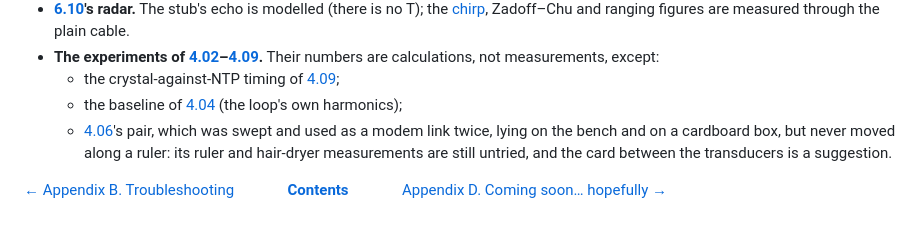
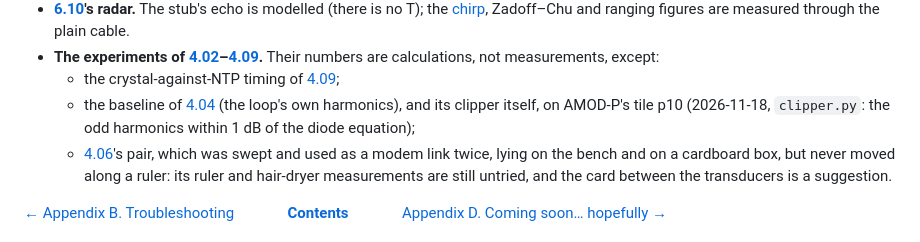
Before and after one commit to gallicchio/icepi-zero-dac-adc, a Markdown page: tutorial/C_how_it_was_tested.md, the part around the change. Rendered like a GitHub page.

```diff
--- a/tutorial/C_how_it_was_tested.md
+++ b/tutorial/C_how_it_was_tested.md
@@ -537,7 +537,8 @@ the timeouts they had before.
 - **The experiments of [4.02](4_02_rc_and_lc_circuits.md#402-rc-and-lc-circuits)–[4.09](4_09_your_crystal.md#409-your-crystal-against-a-reference).** Their numbers are calculations, not
   measurements, except:
   - the crystal-against-NTP timing of [4.09](4_09_your_crystal.md#409-your-crystal-against-a-reference);
-  - the baseline of [4.04](4_04_harmonics.md#404-harmonics-a-diode-clipper) (the loop's own harmonics);
+  - the baseline of [4.04](4_04_harmonics.md#404-harmonics-a-diode-clipper) (the loop's own harmonics), and its clipper
+    itself, on AMOD-P's tile p10 (2026-11-18, `clipper.py`: the odd harmonics within 1 dB of the diode equation);
   - [4.06](4_06_speed_of_sound.md#406-the-speed-of-sound-at-40-khz)'s pair, which was swept and used as a modem link twice, lying on
     the bench and on a cardboard box, but never moved along a ruler: its
     ruler and hair-dryer measurements are still untried, and the card
```
Also changed, not shown: tutorial/4_04_harmonics.md (+35 -1 lines), tutorial/img/clipper_harmonics.png (added), tutorial/img/clipper_wave.png (added), 2 other files.
